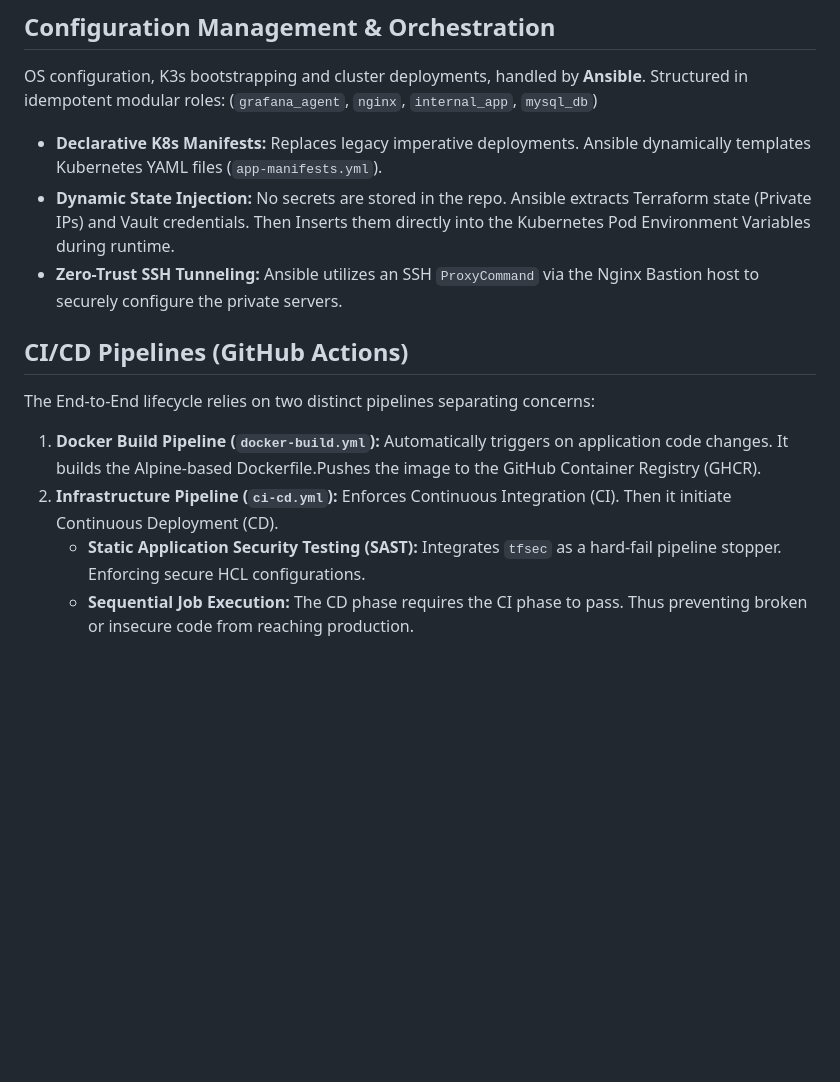
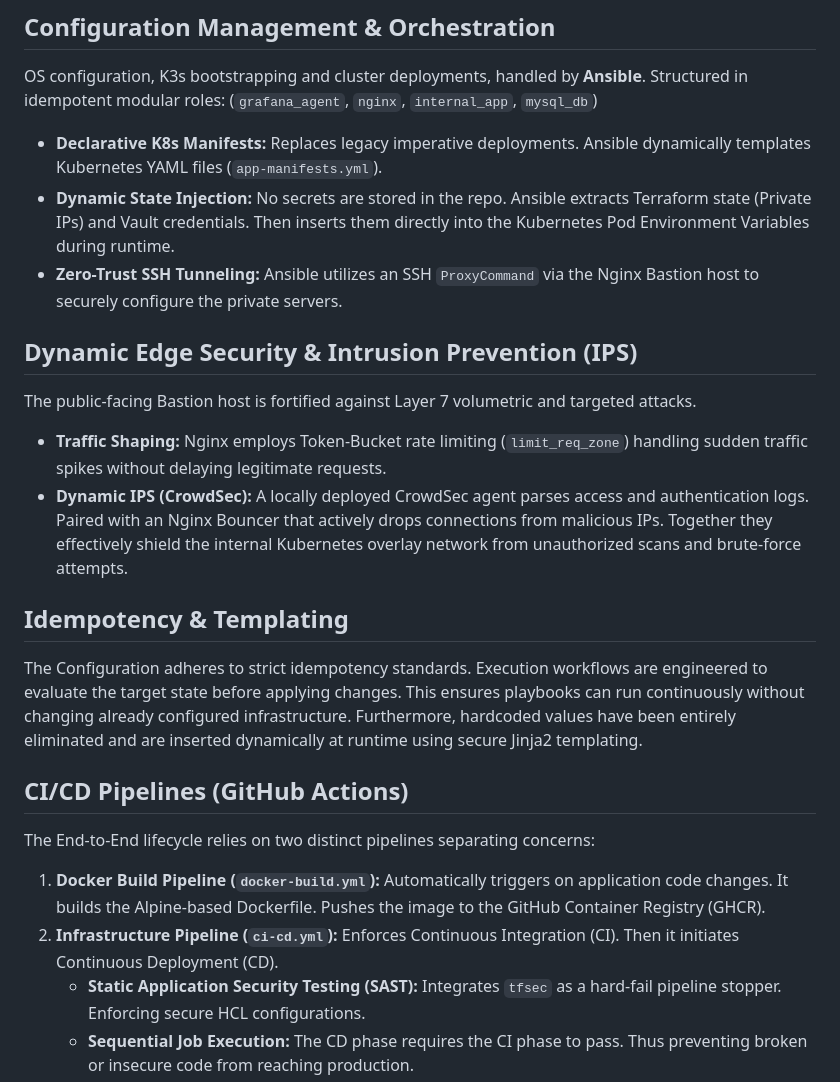
Before and after one commit to KGjidodaj/aws-project, a Markdown page: README.md, the part around the change. Drawn GitHub-style; blank space fills up the shorter version.

Commit message:
docs: Update README.md

```diff
--- a/README.md
+++ b/README.md
@@ -41,15 +41,22 @@ OS configuration, K3s bootstrapping and cluster deployments, handled by **Ansibl
 (`grafana_agent`, `nginx`, `internal_app`, `mysql_db`)
 
 * **Declarative K8s Manifests:** Replaces legacy imperative deployments. Ansible dynamically templates Kubernetes YAML files (`app-manifests.yml`).
-* **Dynamic State Injection:** No secrets are stored in the repo. Ansible extracts Terraform state (Private IPs) and Vault credentials. Then Inserts them directly into the Kubernetes Pod Environment Variables during runtime.
+* **Dynamic State Injection:** No secrets are stored in the repo. Ansible extracts Terraform state (Private IPs) and Vault credentials. Then inserts them directly into the Kubernetes Pod Environment Variables during runtime.
 * **Zero-Trust SSH Tunneling:** Ansible utilizes an SSH `ProxyCommand` via the Nginx Bastion host to securely configure the private servers.
+## Dynamic Edge Security & Intrusion Prevention (IPS)
+The public-facing Bastion host is fortified against Layer 7 volumetric and targeted attacks.
+* **Traffic Shaping:** Nginx employs Token-Bucket rate limiting (`limit_req_zone`) handling sudden traffic spikes without delaying legitimate requests.
+* **Dynamic IPS (CrowdSec):** A locally deployed CrowdSec agent parses access and authentication logs. Paired with an Nginx Bouncer that actively drops connections from malicious IPs. Together they effectively shield the internal Kubernetes overlay network from unauthorized scans and brute-force attempts.
+
+##  Idempotency & Templating
+The Configuration adheres to strict idempotency standards. Execution workflows are engineered to evaluate the target state before applying changes. This ensures playbooks can run continuously without changing already configured infrastructure. Furthermore, hardcoded values have been entirely eliminated and are inserted dynamically at runtime using secure Jinja2 templating.
 
 
 ## CI/CD Pipelines (GitHub Actions)
 The End-to-End lifecycle relies on two distinct pipelines separating concerns:
 
-1. **Docker Build Pipeline (`docker-build.yml`):** Automatically triggers on application code changes. It builds the Alpine-based Dockerfile.Pushes the image to the GitHub Container Registry (GHCR).
-2. **Infrastructure Pipeline (`ci-cd.yml`):** Enforces Continuous Integration (CI). Then it initiate Continuous Deployment (CD).
+1. **Docker Build Pipeline (`docker-build.yml`):** Automatically triggers on application code changes. It builds the Alpine-based Dockerfile. Pushes the image to the GitHub Container Registry (GHCR).
+2. **Infrastructure Pipeline (`ci-cd.yml`):** Enforces Continuous Integration (CI). Then it initiates Continuous Deployment (CD).
    * **Static Application Security Testing (SAST):** Integrates `tfsec` as a hard-fail pipeline stopper. Enforcing secure HCL configurations.
    * **Sequential Job Execution:** The CD phase requires the CI phase to pass. Thus preventing broken or insecure code from reaching production.
    * **OPSEC Log Securing:** Live action IP extraction and masking prevent infrastructure leakage.
```
